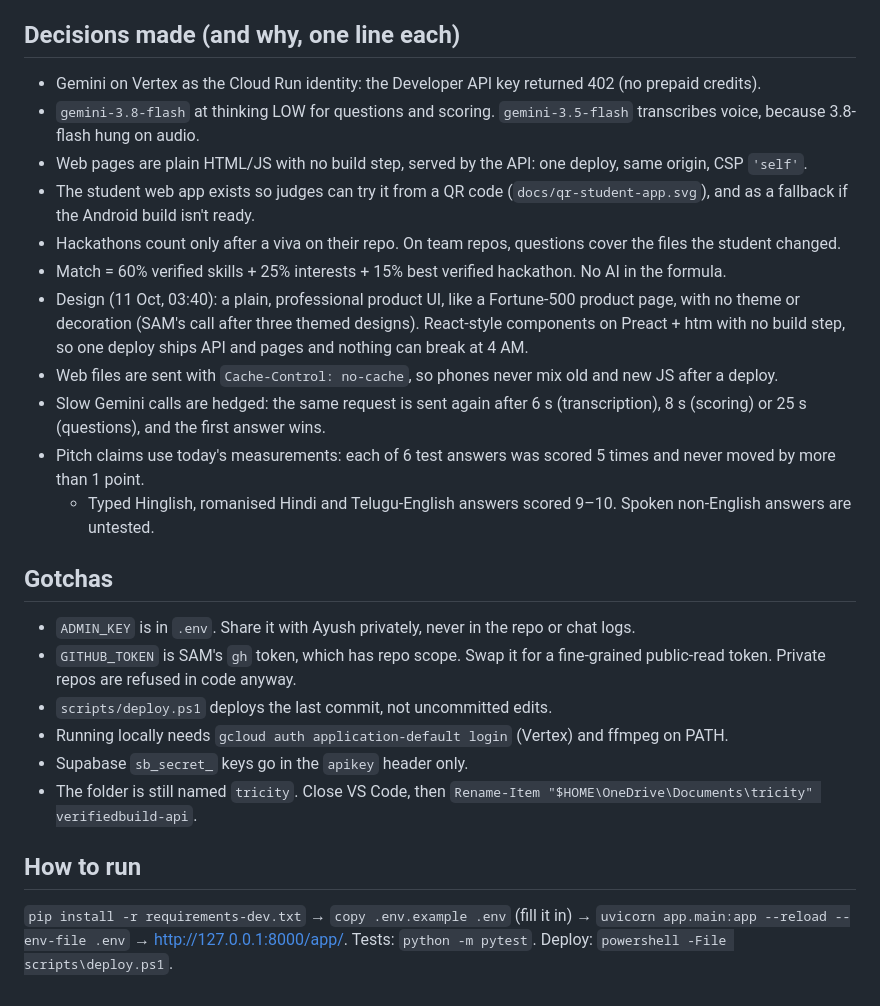
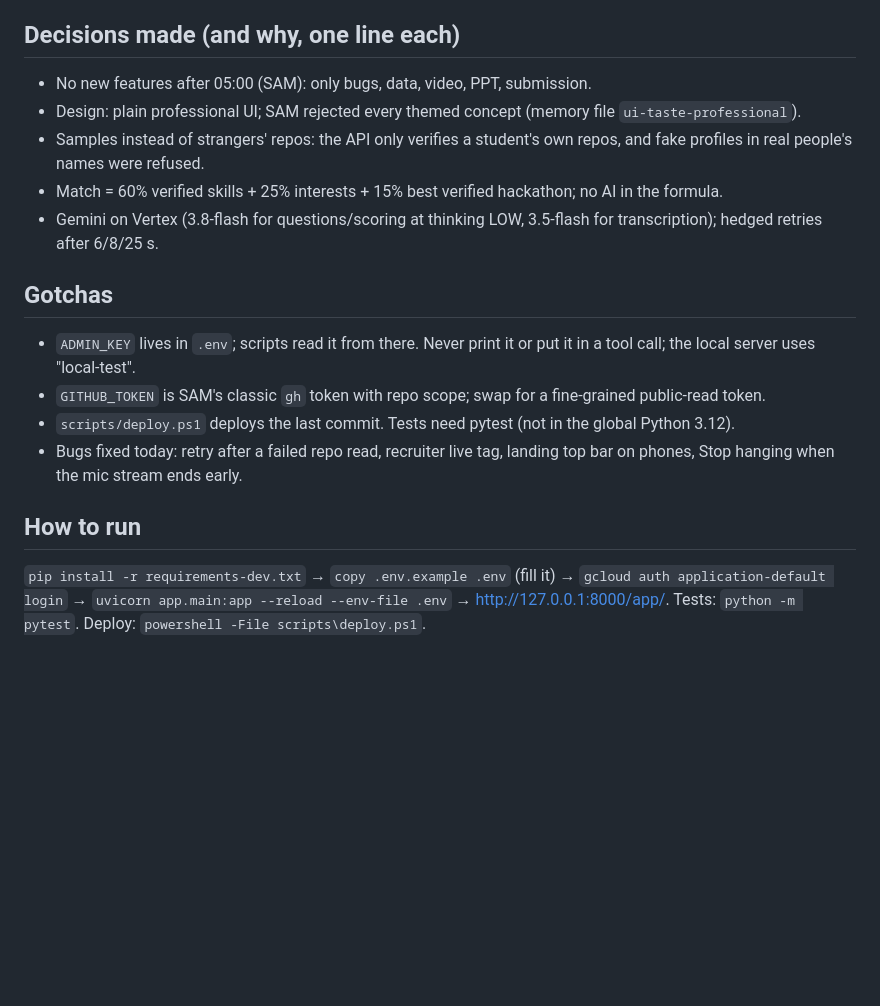
Before and after one commit to samarthputhraya/verifiedbuild-api, a Markdown page: HANDOFF.md, the part around one of its changes. GitHub-like rendering; blank space fills up the shorter version.

```diff
--- a/HANDOFF.md
+++ b/HANDOFF.md
@@ -63,24 +28,16 @@ Phone 1: sign up → pick repo → analyze (~15 s) → answer question 1 by voic
 
 ## Decisions made (and why, one line each)
-- Gemini on Vertex as the Cloud Run identity: the Developer API key returned 402 (no prepaid credits).
-- `gemini-3.8-flash` at thinking LOW for questions and scoring. `gemini-3.5-flash` transcribes voice, because 3.8-flash hung on audio.
-- Web pages are plain HTML/JS with no build step, served by the API: one deploy, same origin, CSP `'self'`.
-- The student web app exists so judges can try it from a QR code (`docs/qr-student-app.svg`), and as a fallback if the Android build isn't ready.
-- Hackathons count only after a viva on their repo. On team repos, questions cover the files the student changed.
-- Match = 60% verified skills + 25% interests + 15% best verified hackathon. No AI in the formula.
-- Design (11 Oct, 03:40): a plain, professional product UI, like a Fortune-500 product page, with no theme or decoration (SAM's call after three themed designs). React-style components on Preact + htm with no build step, so one deploy ships API and pages and nothing can break at 4 AM.
-- Web files are sent with `Cache-Control: no-cache`, so phones never mix old and new JS after a deploy.
-- Slow Gemini calls are hedged: the same request is sent again after 6 s (transcription), 8 s (scoring) or 25 s (questions), and the first answer wins.
-- Pitch claims use today's measurements: each of 6 test answers was scored 5 times and never moved by more than 1 point.
-  - Typed Hinglish, romanised Hindi and Telugu-English answers scored 9–10. Spoken non-English answers are untested.
+- No new features after 05:00 (SAM): only bugs, data, video, PPT, submission.
+- Design: plain professional UI; SAM rejected every themed concept (memory file `ui-taste-professional`).
+- Samples instead of strangers' repos: the API only verifies a student's own repos, and fake profiles in real people's names were refused.
+- Match = 60% verified skills + 25% interests + 15% best verified hackathon; no AI in the formula.
+- Gemini on Vertex (3.8-flash for questions/scoring at thinking LOW, 3.5-flash for transcription); hedged retries after 6/8/25 s.
 
 ## Gotchas
-- `ADMIN_KEY` is in `.env`. Share it with Ayush privately, never in the repo or chat logs.
-- `GITHUB_TOKEN` is SAM's `gh` token, which has repo scope. Swap it for a fine-grained public-read token. Private repos are refused in code anyway.
-- `scripts/deploy.ps1` deploys the last commit, not uncommitted edits.
-- Running locally needs `gcloud auth application-default login` (Vertex) and ffmpeg on PATH.
-- Supabase `sb_secret_` keys go in the `apikey` header only.
-- The folder is still named `tricity`. Close VS Code, then `Rename-Item "$HOME\OneDrive\Documents\tricity" verifiedbuild-api`.
+- `ADMIN_KEY` lives in `.env`; scripts read it from there. Never print it or put it in a tool call; the local server uses "local-test".
+- `GITHUB_TOKEN` is SAM's classic `gh` token with repo scope; swap for a fine-grained public-read token.
+- `scripts/deploy.ps1` deploys the last commit. Tests need pytest (not in the global Python 3.12).
+- Bugs fixed today: retry after a failed repo read, recruiter live tag, landing top bar on phones, Stop hanging when the mic stream ends early.
 
 ## How to run
-`pip install -r requirements-dev.txt` → `copy .env.example .env` (fill it in) → `uvicorn app.main:app --reload --env-file .env` → http://127.0.0.1:8000/app/. Tests: `python -m pytest`. Deploy: `powershell -File scripts\deploy.ps1`.
+`pip install -r requirements-dev.txt` → `copy .env.example .env` (fill it) → `gcloud auth application-default login` → `uvicorn app.main:app --reload --env-file .env` → http://127.0.0.1:8000/app/. Tests: `python -m pytest`. Deploy: `powershell -File scripts\deploy.ps1`.
```
Also changed, not shown: other parts of HANDOFF.md (+17 -52 lines).
